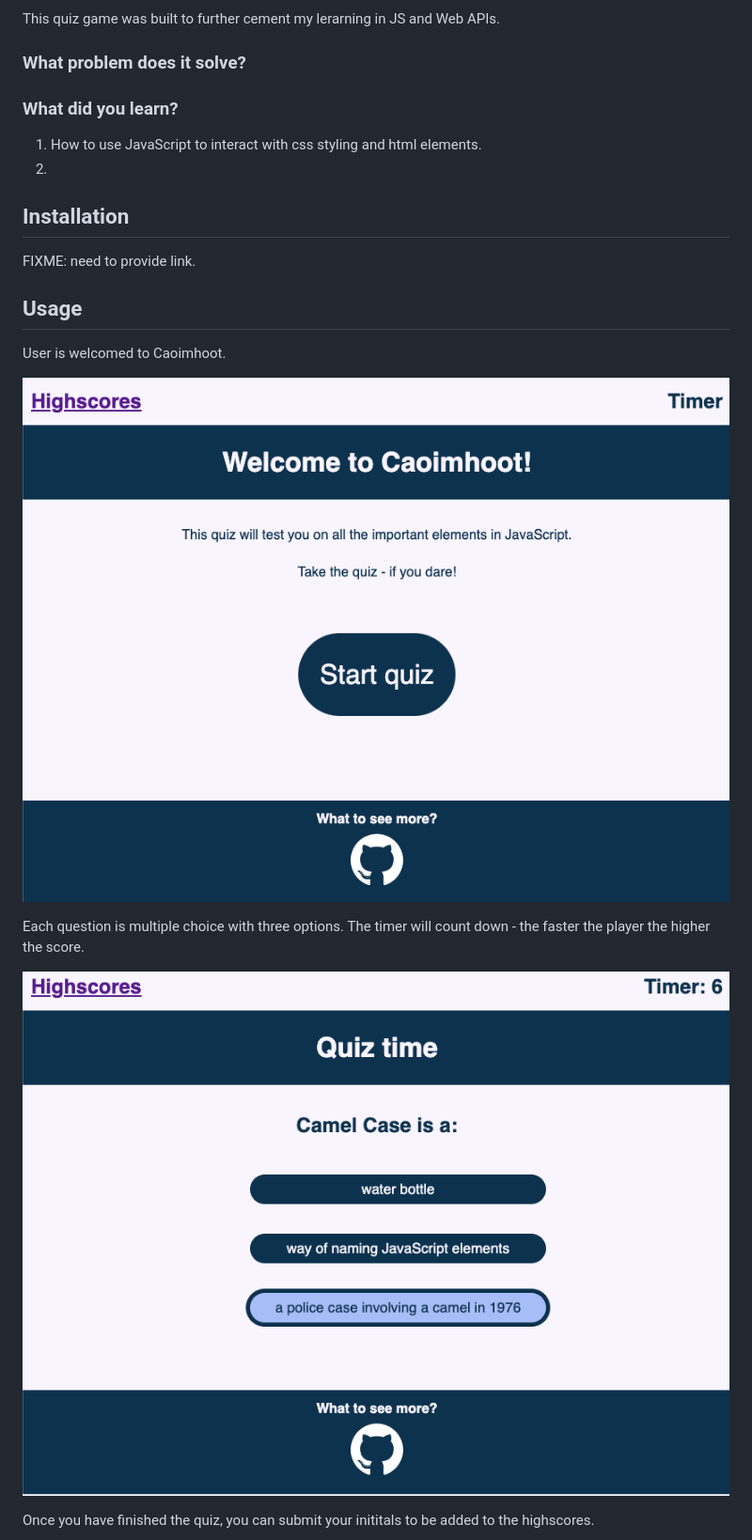
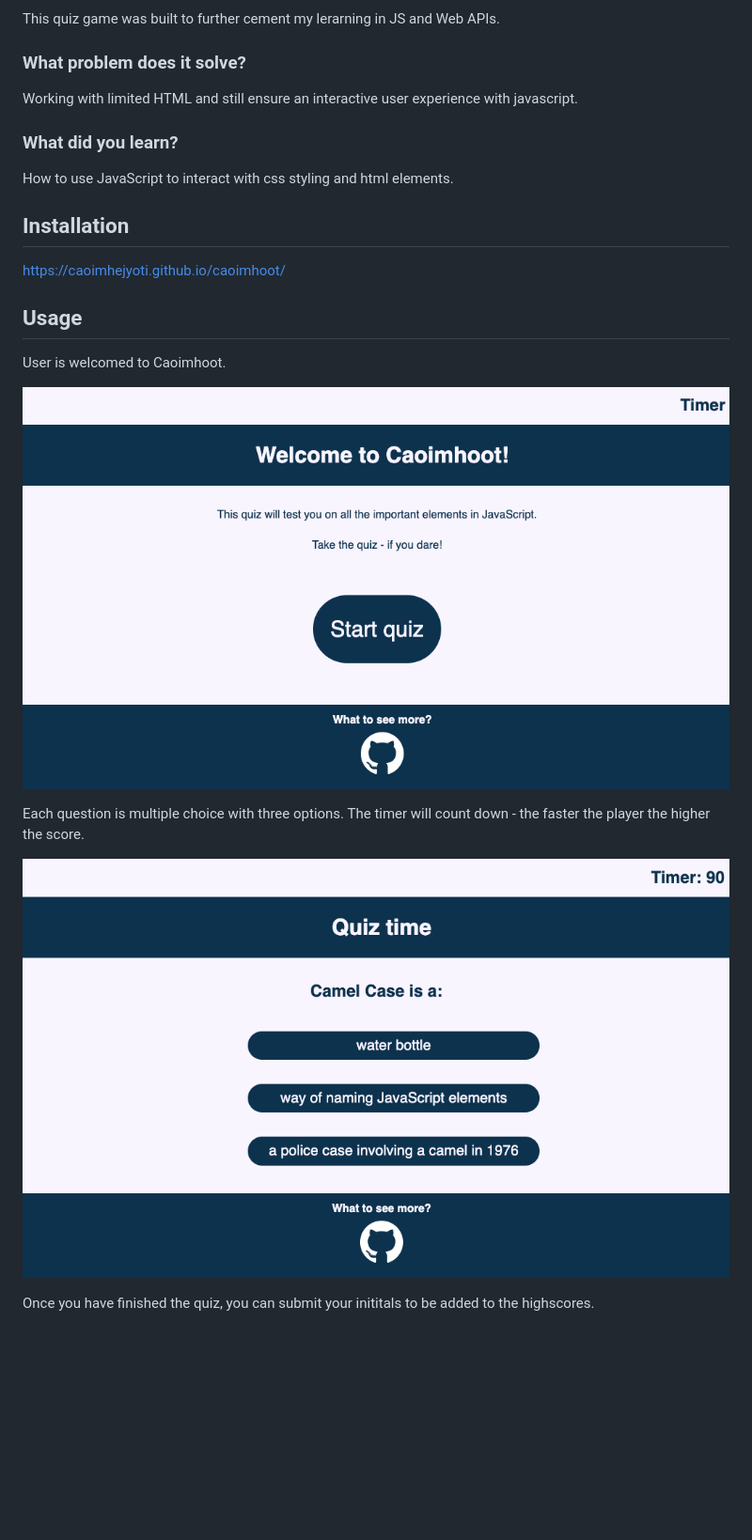
Before and after one commit to caoimhejyoti/caoimhoot, a Markdown page: README.md, the part around the change printed below. Shown: that part at 94% size. GitHub-like rendering; pictures changed too: Develop/assets/img/landingPge.png (added), Develop/assets/img/quiz-screenshot.png; blank space fills up the shorter version.

Commit message:
final update to READMe

```diff
--- a/README.md
+++ b/README.md
@@ -31,23 +31,19 @@ To produce a quiz game for JavaScript.
 This quiz game was built to further cement my lerarning in JS and Web APIs.
 
 ### What problem does it solve?
-
+Working with limited HTML and still ensure an interactive user experience with javascript.
 
 ### What did you learn?
-1. How to use JavaScript to interact with css styling and html elements.
-2.
-
-
+How to use JavaScript to interact with css styling and html elements.
 
 
 ## Installation
-FIXME: need to provide link.
+https://caoimhejyoti.github.io/caoimhoot/
 
 ## Usage
 User is welcomed to Caoimhoot.
 
-![Caoimhoot Welcome Page screenshot](Develop/assets/img/welcome-screenshote.png)
-
+![Caoimhoot landing Page screenshot](Develop/assets/img/landingPge.png)
 
 
 Each question is multiple choice with three options. The timer will count down - the faster the player the higher the score.
```
Also changed, not shown: other parts of README.md (+14 -2 lines), Develop/assets/img/highscore-screenshot.png (added), Develop/assets/img/resultsPage-screenshot.png (added).
